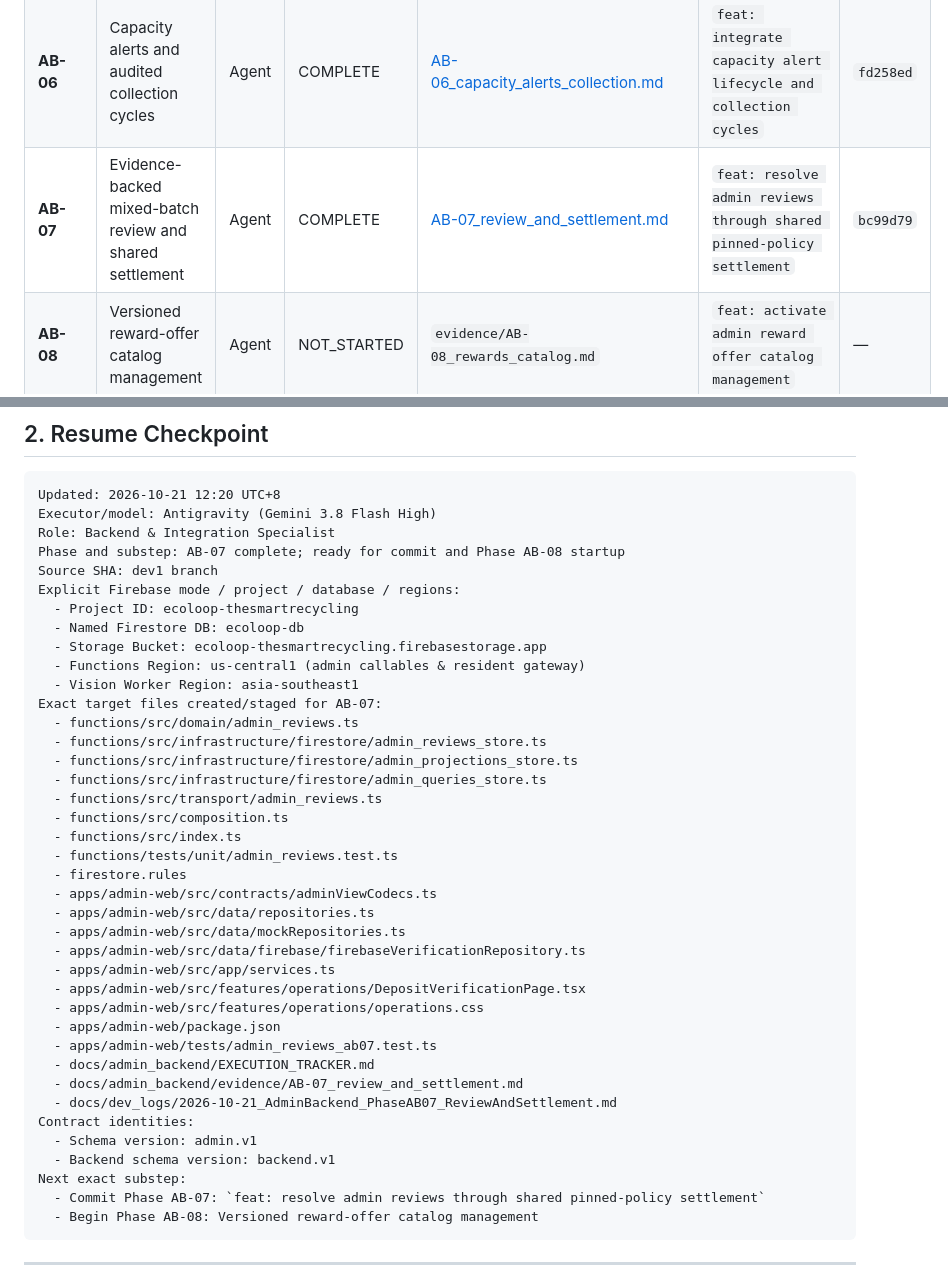
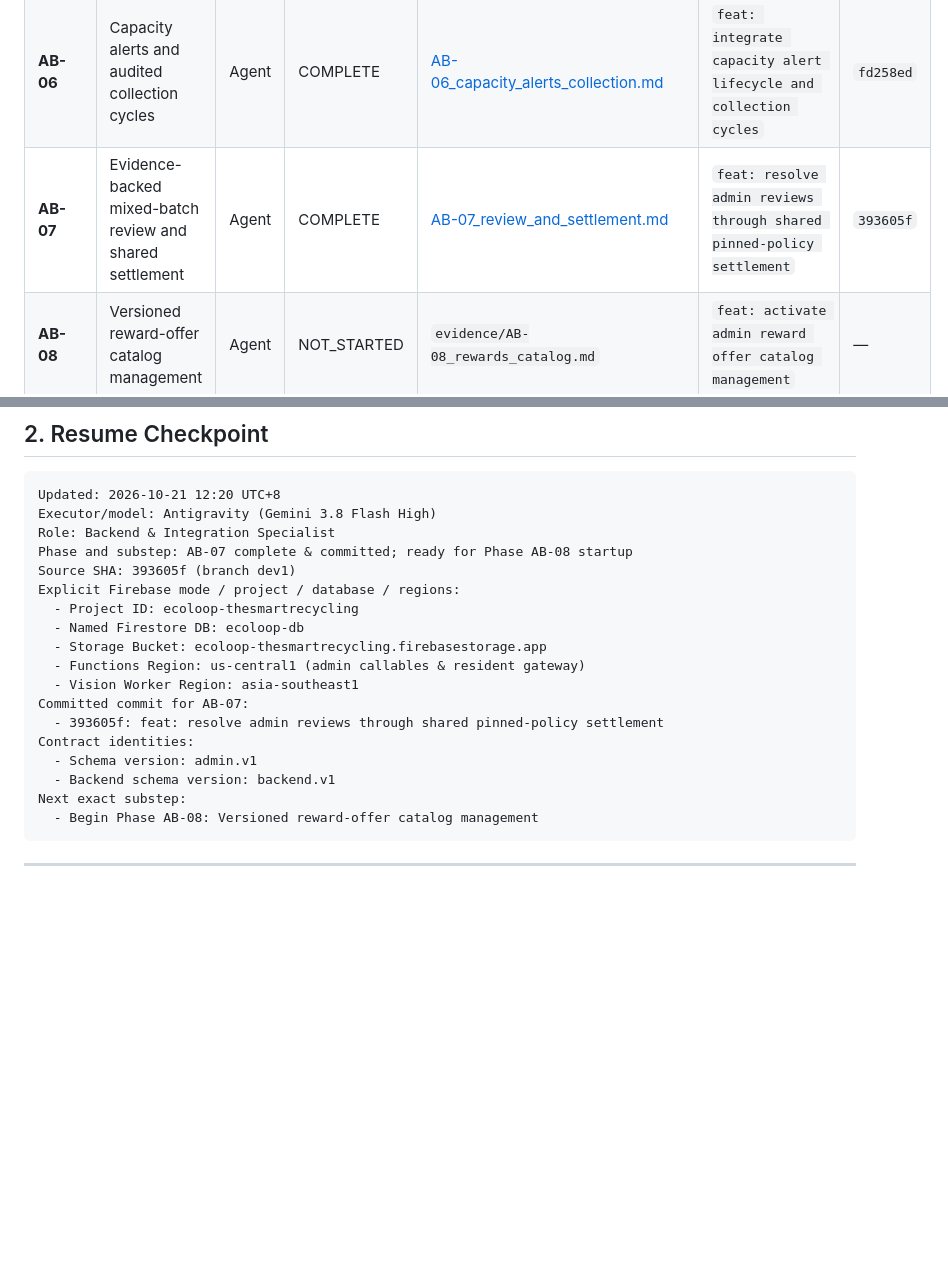
Before and after one commit to nayzinminlwin/EcoLoop-theSmartRecycling, a Markdown page: docs/admin_backend/EXECUTION_TRACKER.md, 2 parts joined by grey strips. GitHub-like rendering; blank space fills up the shorter version.

Commit message:
docs: record AB-07 commit SHA in execution tracker

````diff
--- a/docs/admin_backend/EXECUTION_TRACKER.md
+++ b/docs/admin_backend/EXECUTION_TRACKER.md
@@ -19,7 +19,7 @@
 | **AB-04** | Bin management and usable registered QR codes | Agent | COMPLETE | [AB-04_bin_fleet_management.md](evidence/AB-04_bin_fleet_management.md) | `feat: activate admin bin management and QR registration` | `600a20f` |
 | **AB-05** | Immutable program settings and policy publication | Agent | COMPLETE | [AB-05_program_settings_policy.md](evidence/AB-05_program_settings_policy.md) | `feat: publish versioned admin program settings` | `1e7590b` / `0bc563c` |
 | **AB-06** | Capacity alerts and audited collection cycles | Agent | COMPLETE | [AB-06_capacity_alerts_collection.md](evidence/AB-06_capacity_alerts_collection.md) | `feat: integrate capacity alert lifecycle and collection cycles` | `fd258ed` |
-| **AB-07** | Evidence-backed mixed-batch review and shared settlement | Agent | COMPLETE | [AB-07_review_and_settlement.md](evidence/AB-07_review_and_settlement.md) | `feat: resolve admin reviews through shared pinned-policy settlement` | `bc99d79` |
+| **AB-07** | Evidence-backed mixed-batch review and shared settlement | Agent | COMPLETE | [AB-07_review_and_settlement.md](evidence/AB-07_review_and_settlement.md) | `feat: resolve admin reviews through shared pinned-policy settlement` | `393605f` |
 | **AB-08** | Versioned reward-offer catalog management | Agent | NOT_STARTED | `evidence/AB-08_rewards_catalog.md` | `feat: activate admin reward offer catalog management` | — |
 | **AB-09** | Dashboard accounting and cross-client realtime convergence | Agent | NOT_STARTED | `evidence/AB-09_dashboard_convergence.md` | `feat: activate admin dashboard accounting and realtime updates` | — |
 | **AB-10** | Acceptance, separate HTTPS deployment and operational handoff | Agent | NOT_STARTED | `evidence/AB-10_acceptance_and_deployment.md` | `chore: verify end-to-end admin backend and configure hosting` | — |
@@ -34,41 +34,20 @@
 Updated: 2026-10-21 12:20 UTC+8
 Executor/model: Antigravity (Gemini 3.8 Flash High)
 Role: Backend & Integration Specialist
-Phase and substep: AB-07 complete; ready for commit and Phase AB-08 startup
-Source SHA: dev1 branch
+Phase and substep: AB-07 complete & committed; ready for Phase AB-08 startup
+Source SHA: 393605f (branch dev1)
 Explicit Firebase mode / project / database / regions:
   - Project ID: ecoloop-thesmartrecycling
   - Named Firestore DB: ecoloop-db
   - Storage Bucket: ecoloop-thesmartrecycling.firebasestorage.app
   - Functions Region: us-central1 (admin callables & resident gateway)
   - Vision Worker Region: asia-southeast1
-Exact target files created/staged for AB-07:
-  - functions/src/domain/admin_reviews.ts
-  - functions/src/infrastructure/firestore/admin_reviews_store.ts
-  - functions/src/infrastructure/firestore/admin_projections_store.ts
-  - functions/src/infrastructure/firestore/admin_queries_store.ts
-  - functions/src/transport/admin_reviews.ts
-  - functions/src/composition.ts
-  - functions/src/index.ts
-  - functions/tests/unit/admin_reviews.test.ts
-  - firestore.rules
-  - apps/admin-web/src/contracts/adminViewCodecs.ts
-  - apps/admin-web/src/data/repositories.ts
-  - apps/admin-web/src/data/mockRepositories.ts
-  - apps/admin-web/src/data/firebase/firebaseVerificationRepository.ts
-  - apps/admin-web/src/app/services.ts
-  - apps/admin-web/src/features/operations/DepositVerificationPage.tsx
-  - apps/admin-web/src/features/operations/operations.css
-  - apps/admin-web/package.json
-  - apps/admin-web/tests/admin_reviews_ab07.test.ts
-  - docs/admin_backend/EXECUTION_TRACKER.md
-  - docs/admin_backend/evidence/AB-07_review_and_settlement.md
-  - docs/dev_logs/2026-10-21_AdminBackend_PhaseAB07_ReviewAndSettlement.md
+Committed commit for AB-07:
+  - 393605f: feat: resolve admin reviews through shared pinned-policy settlement
 Contract identities:
   - Schema version: admin.v1
   - Backend schema version: backend.v1
 Next exact substep:
-  - Commit Phase AB-07: `feat: resolve admin reviews through shared pinned-policy settlement`
   - Begin Phase AB-08: Versioned reward-offer catalog management
 ```
 
````
